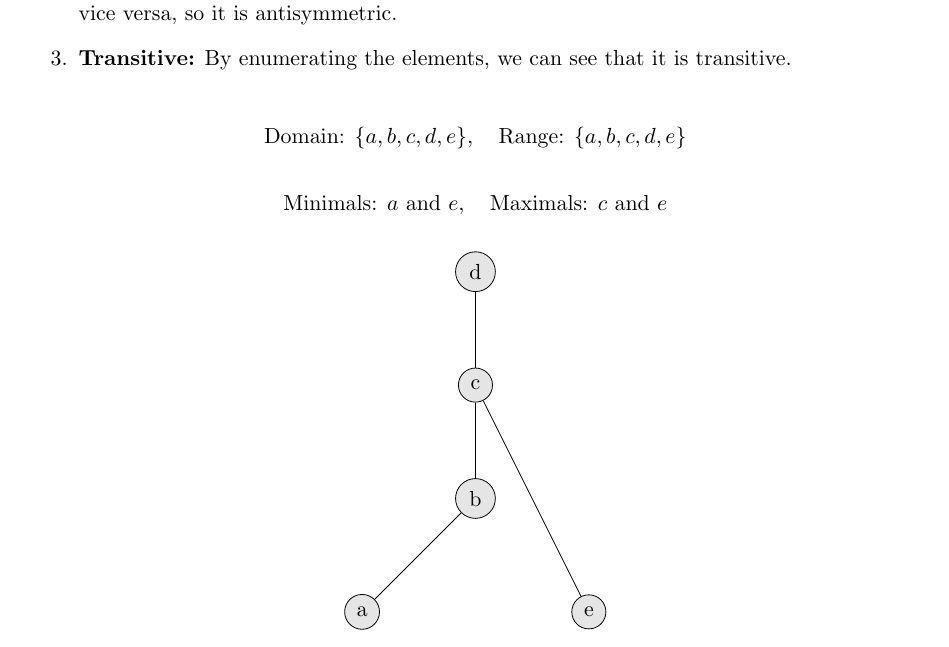
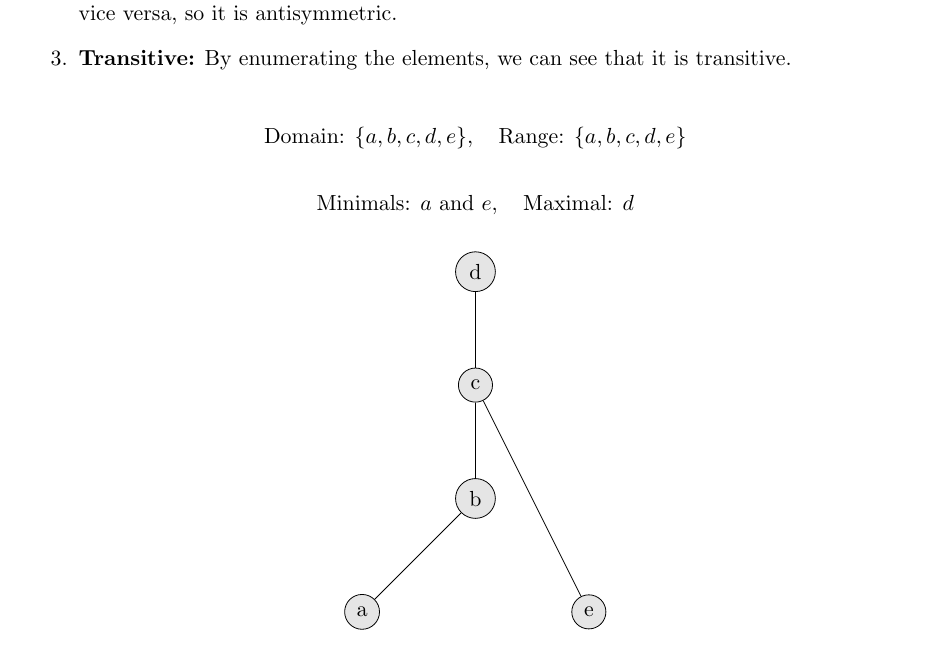
Before and after one commit to nunocambero/discrete-mathematics, a LaTeX document (notes.tex): part of page 42 of 44, cut so that both start at the same text. Compiled offline with pdfLaTeX.

Commit message:
fixed a tiny mistake

```diff
--- a/notes.tex
+++ b/notes.tex
@@ -2759,7 +2759,7 @@ Let $A$ be a set and let $R$ be a relation given by:
 \]
 
 \[
-\text{Minimals: } a \text{ and } e, \quad \text{Maximals: } c \text{ and } e
+\text{Minimals: } a \text{ and } e, \quad \text{Maximal: } d
 \]
 
 \begin{figure}[h]
```
Also changed, not shown: notes.pdf.
